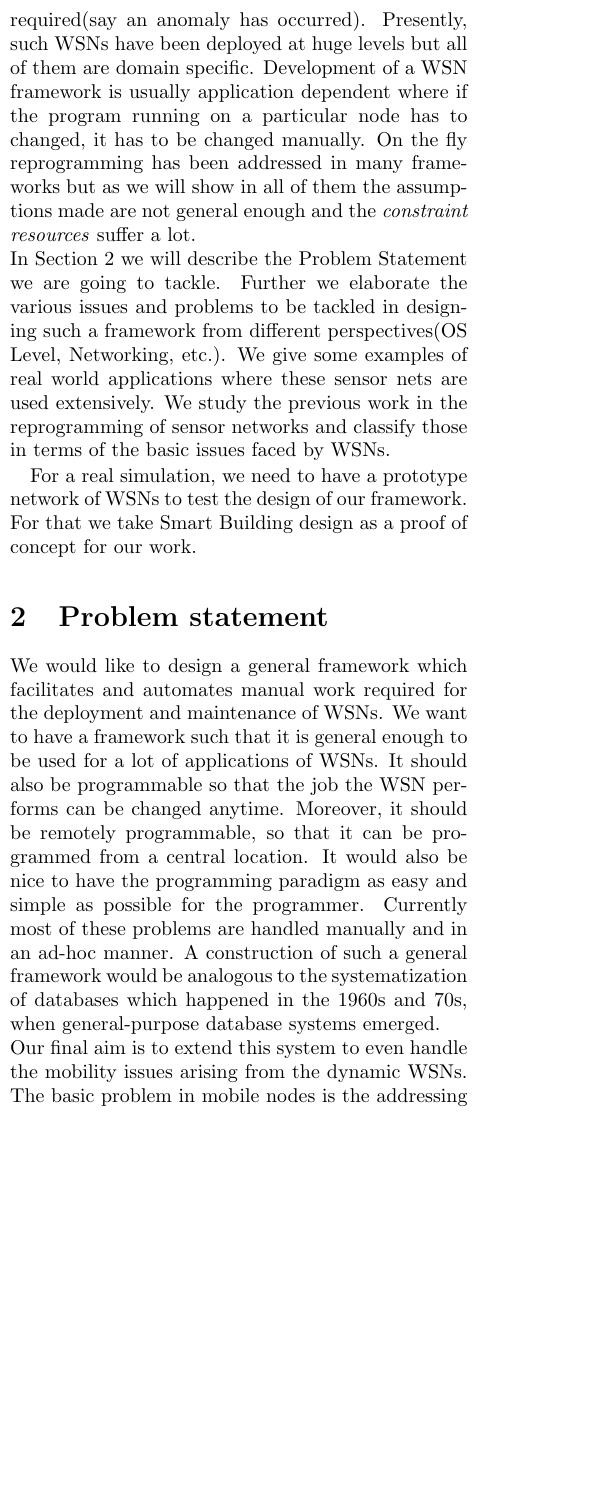
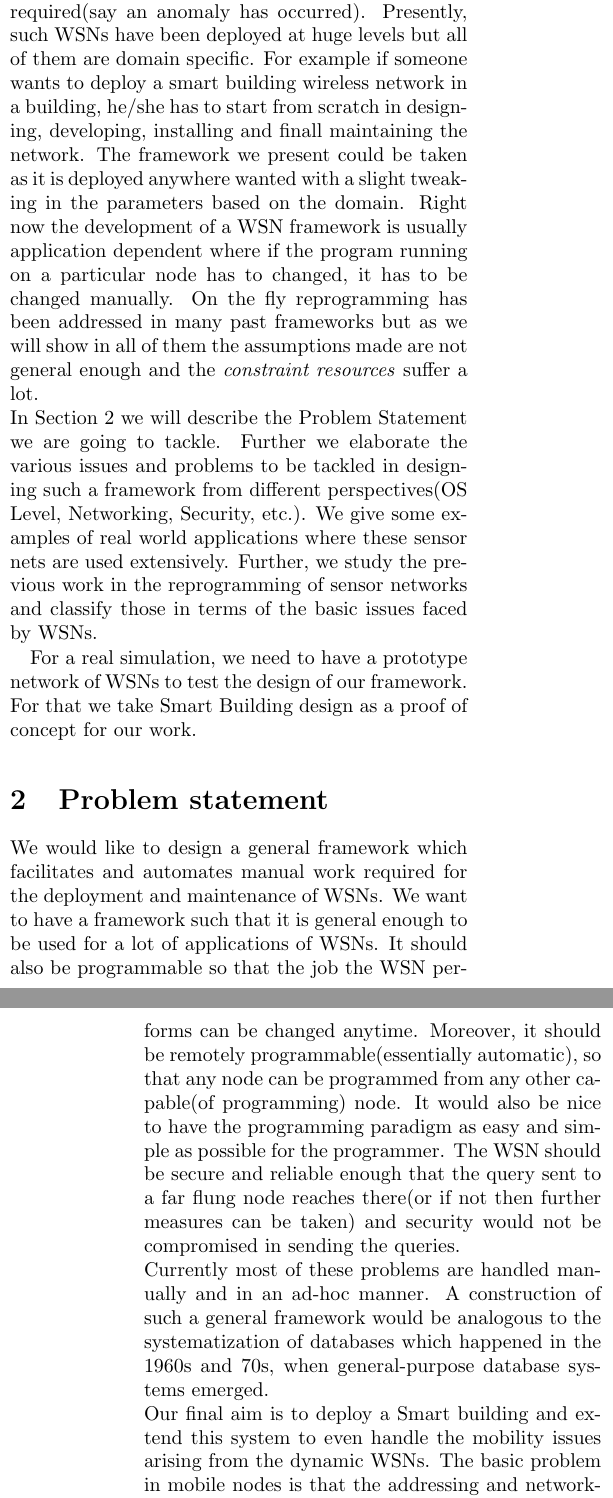
Before and after one commit to prakharbanga/wsn-stream-framework, a LaTeX paper (proposal.tex): part of one column of page 2 of 7 before the commit and two parts of the columns of pages 2 and 3 of 7 after it, the two joined at a grey line, cut so that both start at the same text, the shorter picture padded with empty space. Compiled offline with pdfLaTeX.

Commit message:
For Final Report, Changes till applications

```diff
--- a/proposal.tex
+++ b/proposal.tex
@@ -19,13 +19,13 @@ Wireless Sensor Networks have a wide range of applications in both the static(fr
 Most of the information in sensor nets is not needed until something ill has happened, in the sense that most WSNs are event-driven. For example, in a plant health monitoring system, the data sensed by the sensor node(which is normal most of the time) is not needed till the level of plant health has gone below a threshold level(say the nutrient level or temperature etc.) which is a rare event. This problem can be handled by providing the nodes with some computation power and the nodes send their data only when required(say an anomaly has occurred).
-Presently, such WSNs have been deployed at huge levels but all of them are domain specific. Development of a WSN framework is usually application dependent where if the program running on a particular node has to changed, it has to be changed manually. On the fly reprogramming has been addressed in many frameworks but as we will show in all of them the assumptions made are not general enough and the \emph{constraint resources} suffer a lot.\\
-In Section 2 we will describe the Problem Statement we are going to tackle. Further we elaborate the various issues and problems to be tackled in designing such a framework from different perspectives(OS Level, Networking, etc.). We give some examples of real world applications where these sensor nets are used extensively. We study the previous work in the reprogramming of sensor networks and classify those in terms of the basic issues faced by WSNs.
+Presently, such WSNs have been deployed at huge levels but all of them are domain specific. For example if someone wants to deploy a smart building wireless network in a building, he/she has to start from scratch in designing, developing, installing and finall maintaining the network. The framework we present could be taken as it is deployed anywhere wanted with a slight tweaking in the parameters based on the domain. Right now the development of a WSN framework is usually application dependent where if the program running on a particular node has to changed, it has to be changed manually. On the fly reprogramming has been addressed in many past frameworks but as we will show in all of them the assumptions made are not general enough and the \emph{constraint resources} suffer a lot.\\
+In Section 2 we will describe the Problem Statement we are going to tackle. Further we elaborate the various issues and problems to be tackled in designing such a framework from different perspectives(OS Level, Networking, Security, etc.). We give some examples of real world applications where these sensor nets are used extensively. Further, we study the previous work in the reprogramming of sensor networks and classify those in terms of the basic issues faced by WSNs.
 
 For a real simulation, we need to have a prototype network of WSNs to test the design of our framework. For that we take Smart Building design as a proof of concept for our work.
 
 \section{Problem statement}
-We would like to design a general framework which facilitates and automates manual work required for the deployment and maintenance of WSNs. We want to have a framework such that it is general enough to be used for a lot of applications of WSNs. It should also be programmable so that the job the WSN performs can be changed anytime. Moreover, it should be remotely programmable, so that it can be programmed from a central location. It would also be nice to have the programming paradigm as easy and simple as possible for the programmer.
+We would like to design a general framework which facilitates and automates manual work required for the deployment and maintenance of WSNs. We want to have a framework such that it is general enough to be used for a lot of applications of WSNs. It should also be programmable so that the job the WSN performs can be changed anytime. Moreover, it should be remotely programmable(essentially automatic), so that any node can be programmed from any other capable(of programming) node. It would also be nice to have the programming paradigm as easy and simple as possible for the programmer. The WSN should be secure and reliable enough that the query sent to a far flung node reaches there(or if not then further measures can be taken) and security would not be compromised in sending the queries.\\
 Currently most of these problems are handled manually and in an ad-hoc manner. A construction of such a general framework would be analogous to the systematization of databases which happened in the 1960s and 70s, when general-purpose database systems emerged.\\
-Our final aim is to extend this system to even handle the mobility issues arising from the dynamic WSNs. The basic problem in mobile nodes is the addressing and networking things get complicated. We will have a design keeping in mind the issues faced by mobile networks.
+Our final aim is to deploy a Smart building and extend this system to even handle the mobility issues arising from the dynamic WSNs. The basic problem in mobile nodes is that the addressing and networking things get complicated. We will have a design keeping in mind the issues faced by mobile networks.
 
 \section{Applications}
 WSNs have a wide range of applications. We classify them in two broad areas:
```
Also changed, not shown: proposal.tex (8 more changed lines).
